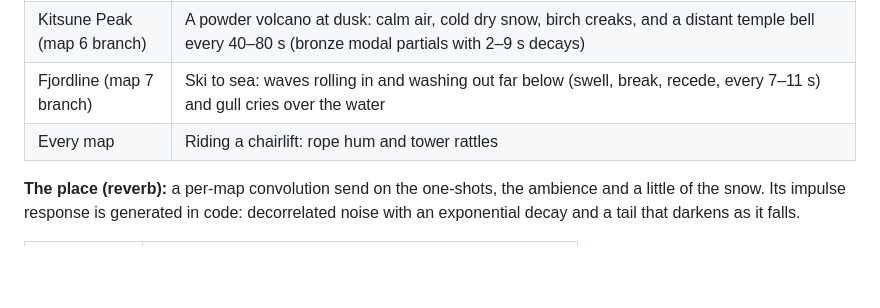
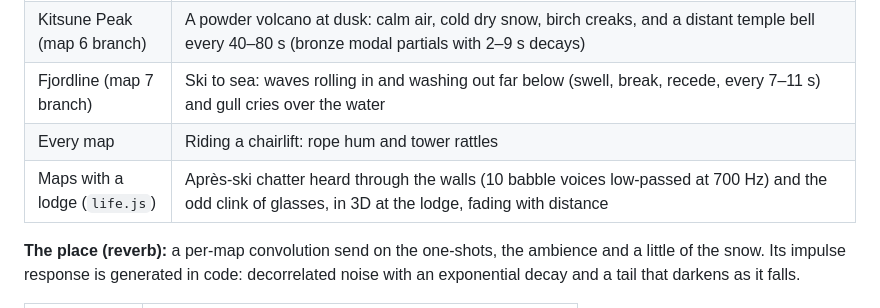
Before and after one commit to NeilGilani/sendit, a Markdown page: docs/audio.md, the part around the change. Drawn GitHub-style; blank space fills up the shorter version.

Commit message:
docs: the lodge
Co-Authored-By: Claude Opus 5.5 <noreply@anthropic.com>

```diff
--- a/docs/audio.md
+++ b/docs/audio.md
@@ -132,6 +132,7 @@ mountain drops in pitch with time.
 | Kitsune Peak (map 6 branch) | A powder volcano at dusk: calm air, cold dry snow, birch creaks, and a distant temple bell every 40–80 s (bronze modal partials with 2–9 s decays) |
 | Fjordline (map 7 branch) | Ski to sea: waves rolling in and washing out far below (swell, break, recede, every 7–11 s) and gull cries over the water |
 | Every map | Riding a chairlift: rope hum and tower rattles |
+| Maps with a lodge (`life.js`) | Après-ski chatter heard through the walls (10 babble voices low-passed at 700 Hz) and the odd clink of glasses, in 3D at the lodge, fading with distance |
 
 **The place (reverb):** a per-map convolution send on the one-shots, the ambience and a little of the snow. Its
 impulse response is generated in code: decorrelated noise with an exponential decay and a tail that darkens as it
```
